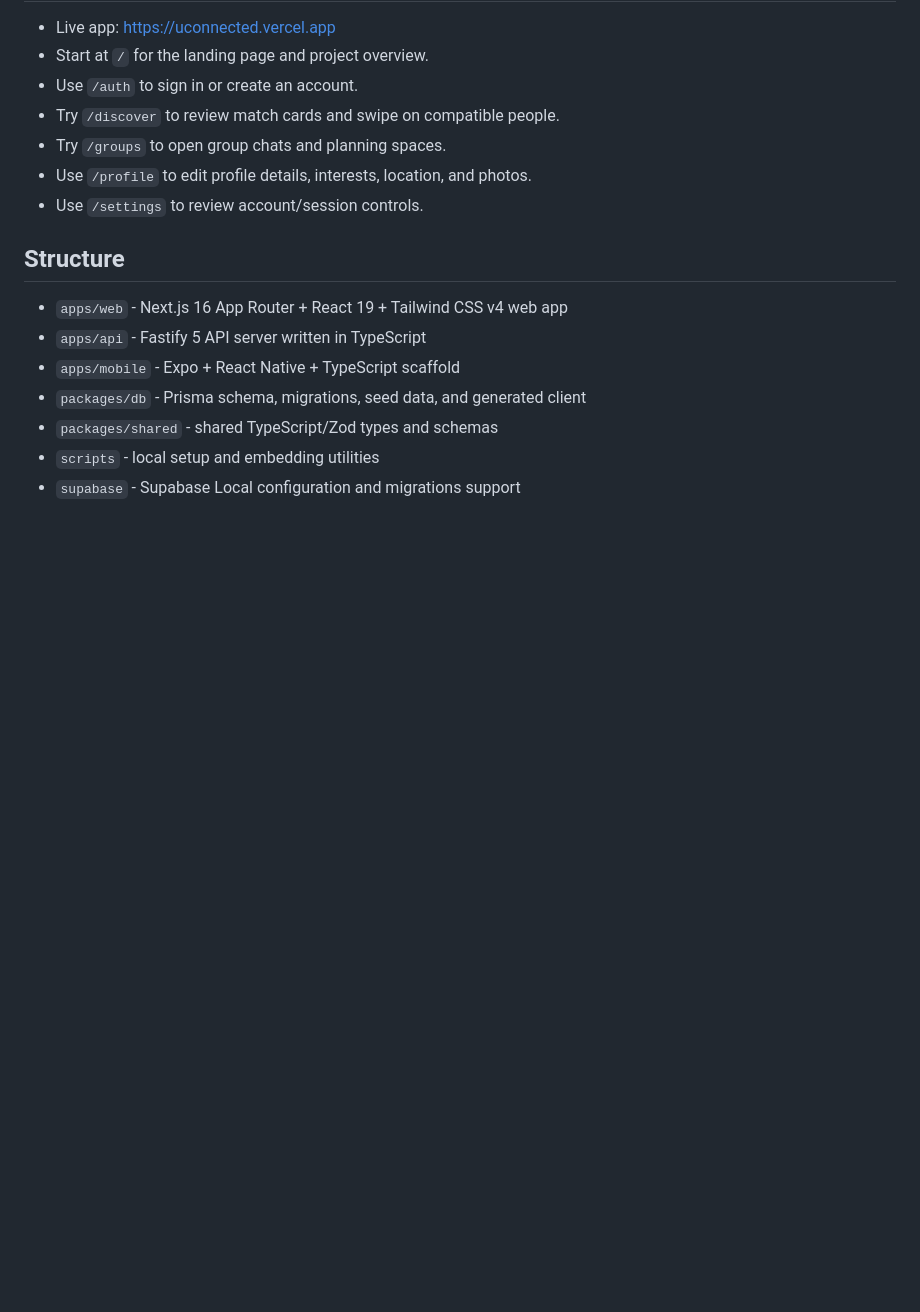
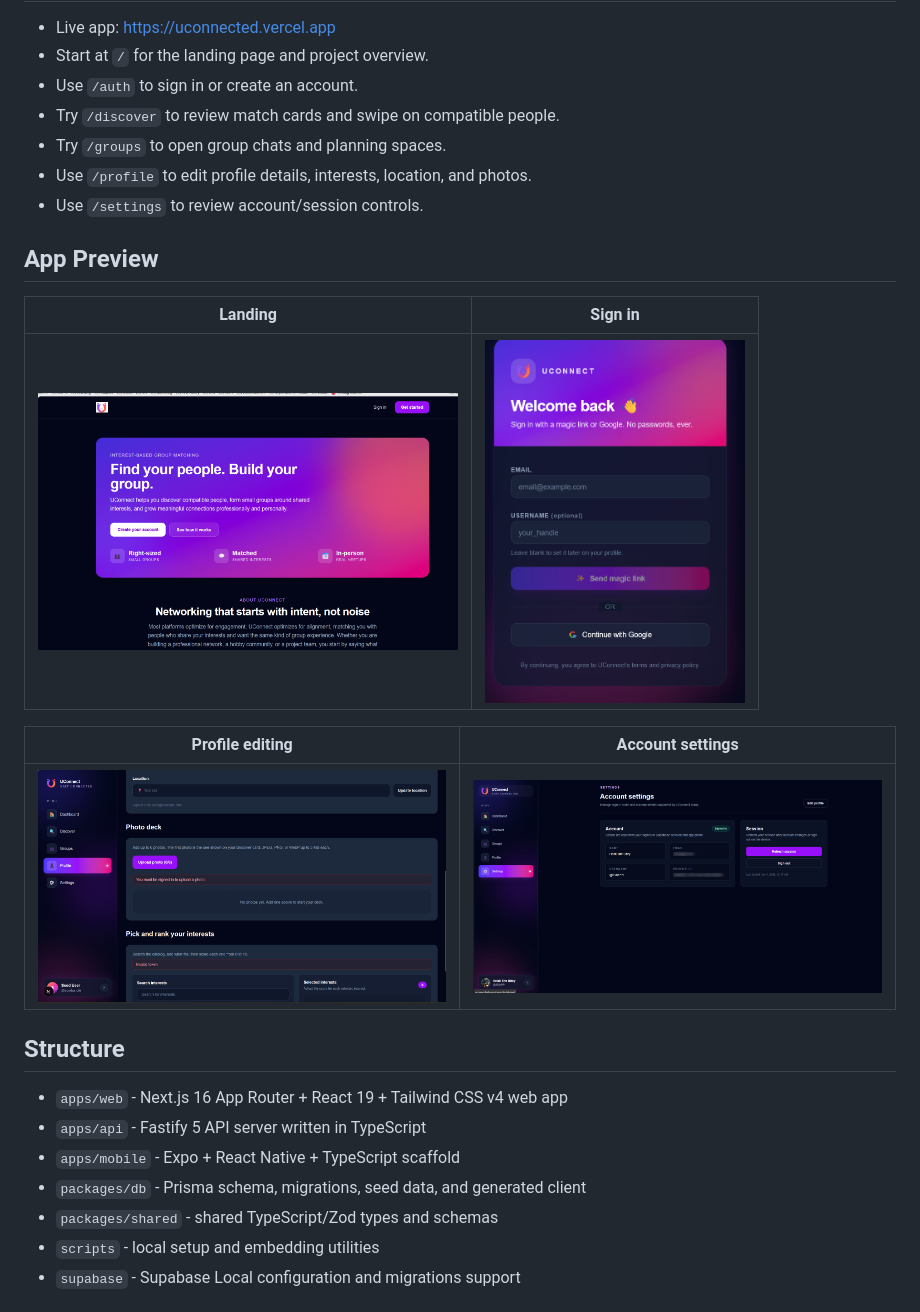
Before and after one commit to StevenDohrman/get-together, a Markdown page: README.md, the part around the change. Drawn GitHub-style; pictures changed too: docs/screenshots/auth-preview.png (added), docs/screenshots/landing-preview.png (added), docs/screenshots/profile-preview.png (added); blank space fills up the shorter version.

Commit message:
docs: add app preview screenshots

```diff
--- a/README.md
+++ b/README.md
@@ -13,6 +13,16 @@ Live site: https://uconnected.vercel.app
 - Try `/groups` to open group chats and planning spaces.
 - Use `/profile` to edit profile details, interests, location, and photos.
 - Use `/settings` to review account/session controls.
+
+## App Preview
+
+| Landing | Sign in |
+| --- | --- |
+| <img src="docs/screenshots/landing-preview.png" alt="UConnect landing page" width="420"> | <img src="docs/screenshots/auth-preview.png" alt="UConnect sign-in page" width="260"> |
+
+| Profile editing | Account settings |
+| --- | --- |
+| <img src="docs/screenshots/profile-preview.png" alt="UConnect profile editing page" width="420"> | <img src="docs/screenshots/settings-preview.png" alt="UConnect account settings page" width="420"> |
 
 ## Structure
 
```
